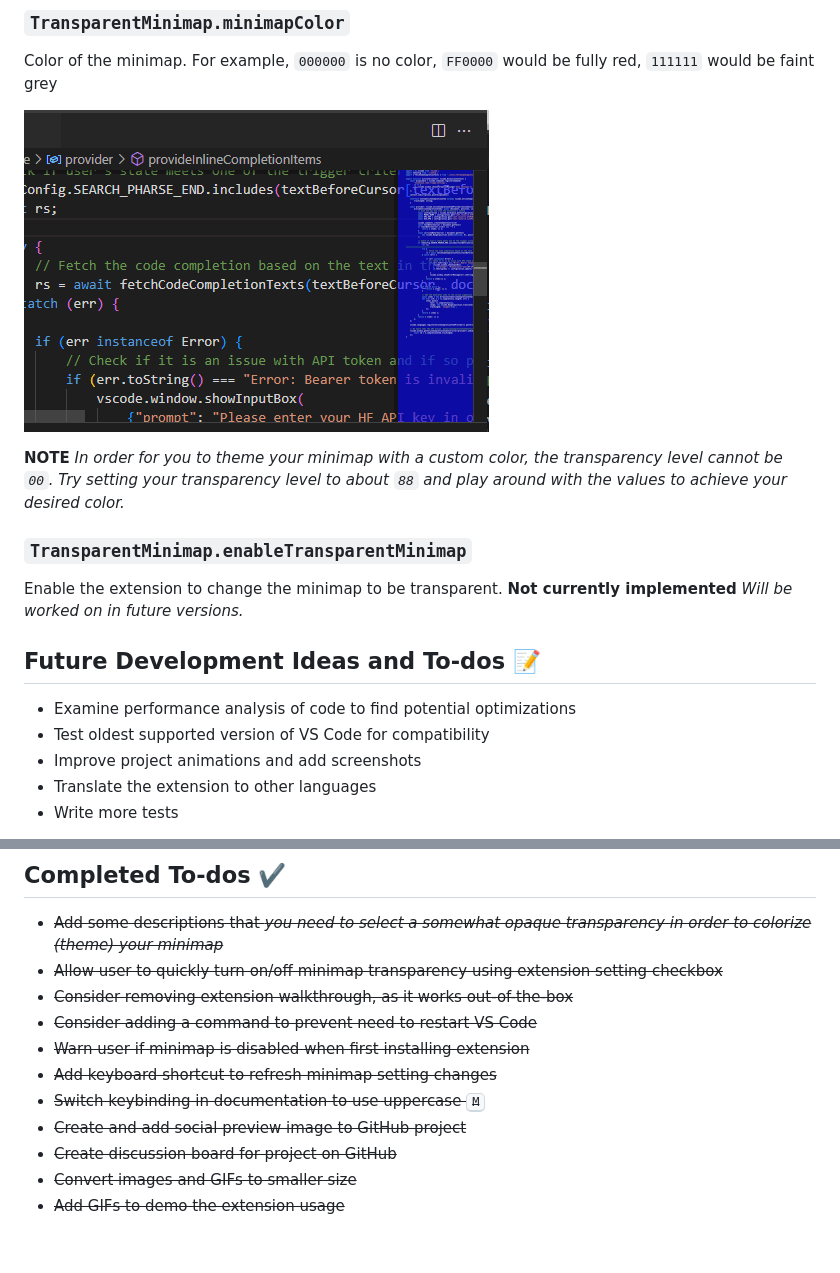
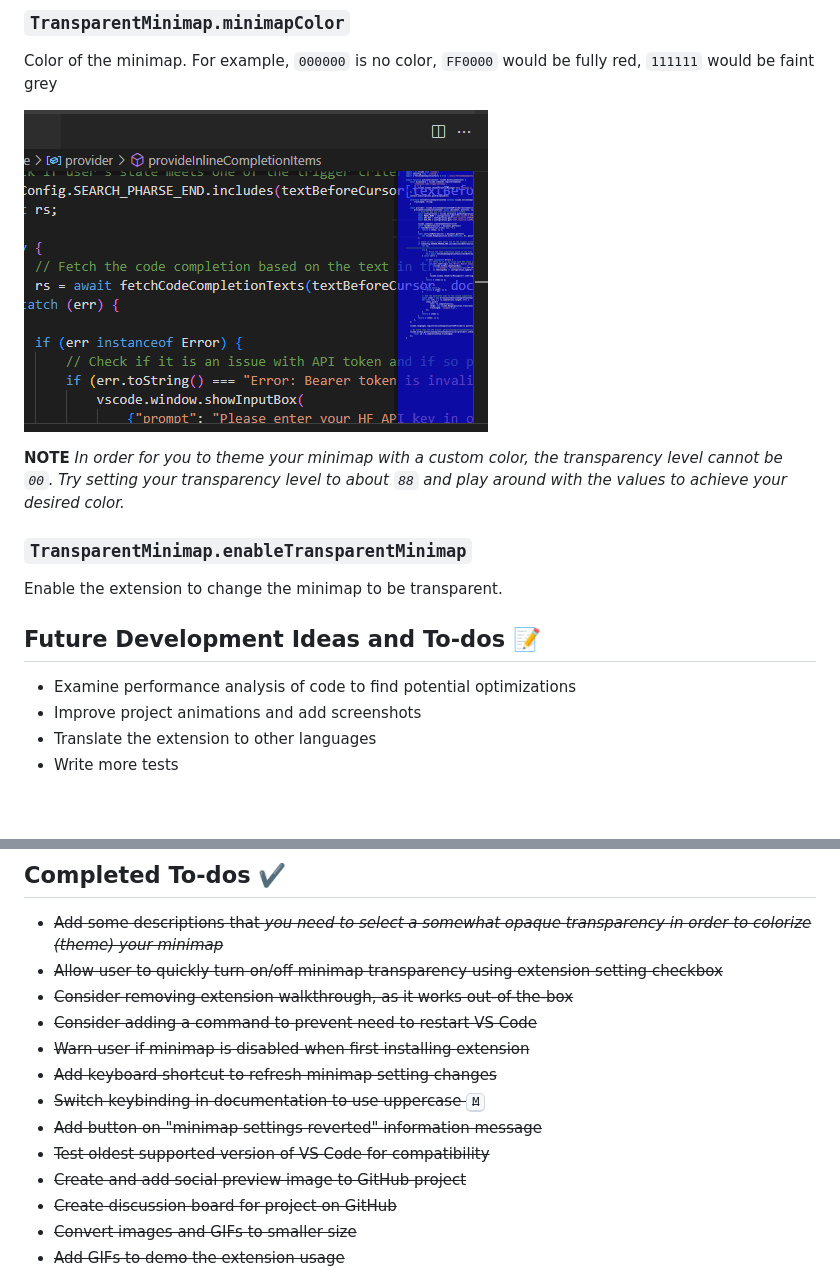
Before and after one commit to BenRogersWPG/VSCode-Transparent-Minimap, a Markdown page: README.md, 2 parts joined by grey strips. GitHub-like rendering; pictures changed too: images/Transparent-Minimap-Color.gif; blank space fills up the shorter version.

```diff
--- a/README.md
+++ b/README.md
@@ -38,13 +38,10 @@ For example, `000000` is no color, `FF0000` would be fully red, `111111` would b
 ### `TransparentMinimap.enableTransparentMinimap`
 
 Enable the extension to change the minimap to be transparent.
-**Not currently implemented**
-*Will be worked on in future versions.*
 
 ## Future Development Ideas and To-dos 📝
 
 - Examine performance analysis of code to find potential optimizations
-- Test oldest supported version of VS Code for compatibility
 - Improve project animations and add screenshots
 - Translate the extension to other languages
 - Write more tests
@@ -60,6 +57,8 @@ Enable the extension to change the minimap to be transparent.
 - ~~Warn user if minimap is disabled when first installing extension~~
 - ~~Add keyboard shortcut to refresh minimap setting changes~~
 - ~~Switch keybinding in documentation to use uppercase <kbd>M</kbd>~~
+- ~~Add button on "minimap settings reverted" information message~~
+- ~~Test oldest supported version of VS Code for compatibility~~
 - ~~Create and add social preview image to GitHub project~~
 - ~~Create discussion board for project on GitHub~~
 - ~~Convert images and GIFs to smaller size~~
```
Also changed, not shown: CHANGELOG.md (+13 -0 lines), 2 other files.
